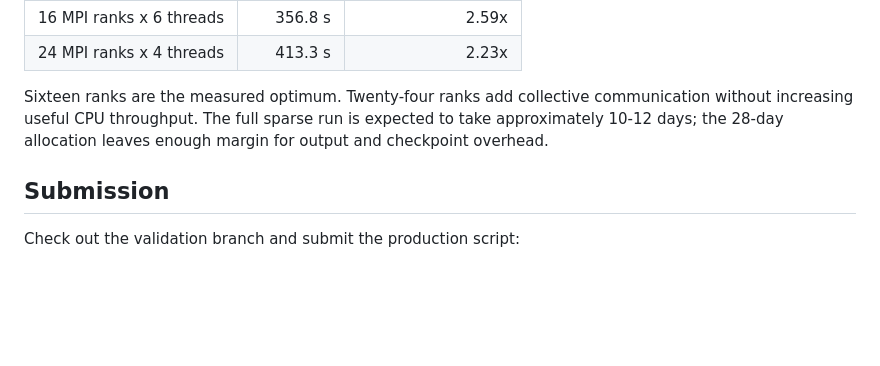
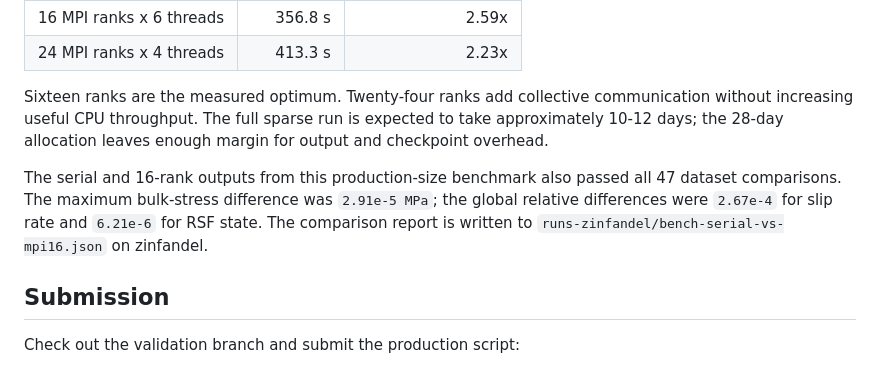
Before and after one commit to Gauss963/PMMA-RSF, a Markdown page: docs/ZINFANDEL_TS0126.md, the part around the change. Rendered like a GitHub page; blank space fills up the shorter version.

Commit message:
Record zinfandel MPI validation results

```diff
--- a/docs/ZINFANDEL_TS0126.md
+++ b/docs/ZINFANDEL_TS0126.md
@@ -82,6 +82,12 @@ communication without increasing useful CPU throughput. The full sparse run
 is expected to take approximately 10-12 days; the 28-day allocation leaves
 enough margin for output and checkpoint overhead.
 
+The serial and 16-rank outputs from this production-size benchmark also passed
+all 47 dataset comparisons. The maximum bulk-stress difference was
+`2.91e-5 MPa`; the global relative differences were `2.67e-4` for slip rate
+and `6.21e-6` for RSF state. The comparison report is written to
+`runs-zinfandel/bench-serial-vs-mpi16.json` on zinfandel.
+
 ## Submission
 
 Check out the validation branch and submit the production script:
```
